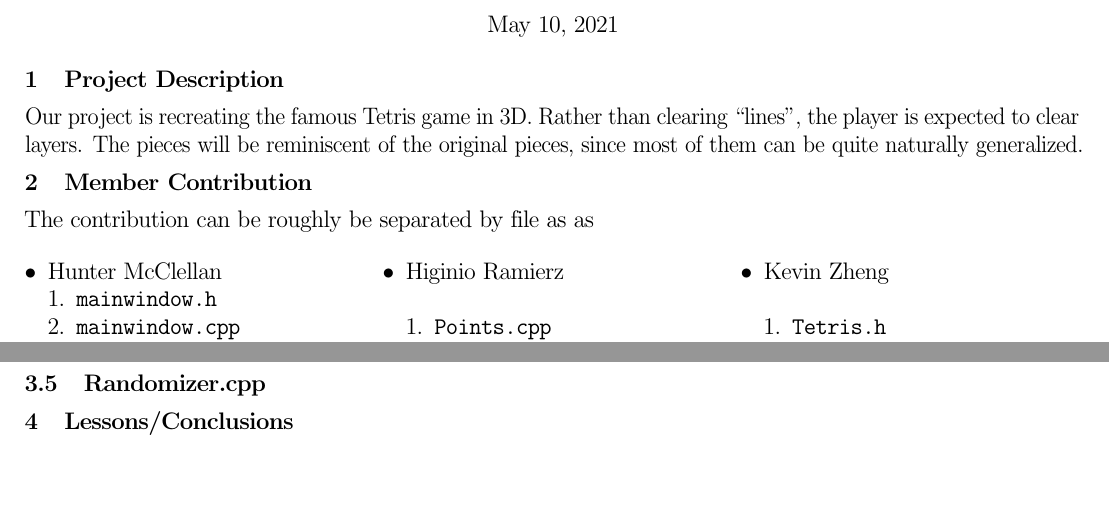
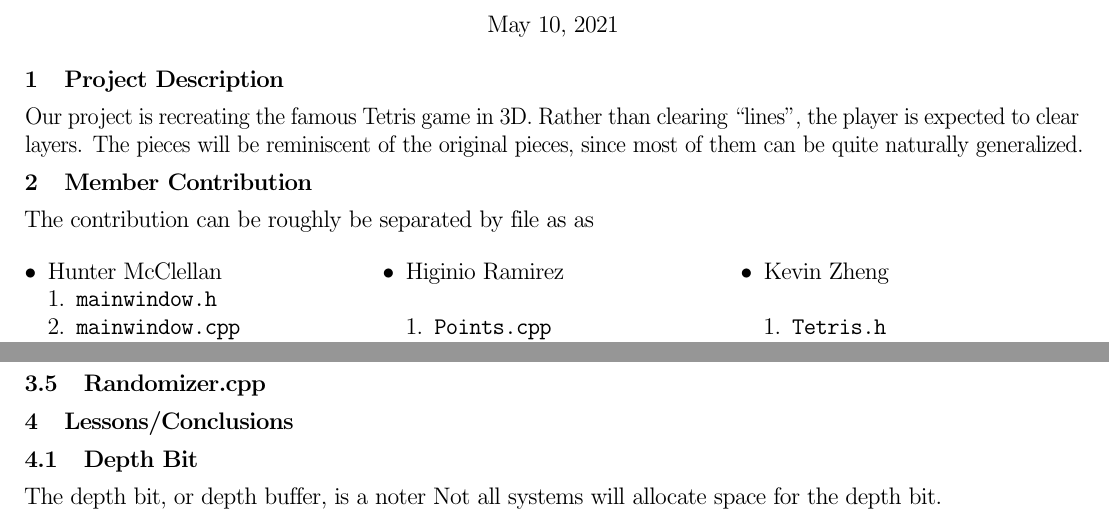
Before and after one commit to CoffeeVector/cse-165, a LaTeX document (report/report.tex): two parts of pages 1 and 2 of 2, joined at a grey line, cut so that both start at the same text, the shorter picture padded with empty space. Compiled offline with pdfLaTeX.

```diff
--- a/report/report.tex
+++ b/report/report.tex
@@ -23,7 +23,7 @@
             \item \path{Ground.h}
         \end{enumerate}
     \columnbreak
-    \item Higinio Ramierz
+    \item Higinio Ramirez
         \begin{enumerate}
             \item \path{Points.cpp}
             \item \path{Randomizer.cpp}
@@ -95,5 +95,8 @@
 \subsection{Points.cpp}
 \subsection{Randomizer.cpp}
 \section{Lessons/Conclusions}
+\subsection{Depth Bit}
+The depth bit, or depth buffer, is a noter
+Not all systems will allocate space for the depth bit.
 
 \end{document}
```
Also changed, not shown: report/report.pdf.
